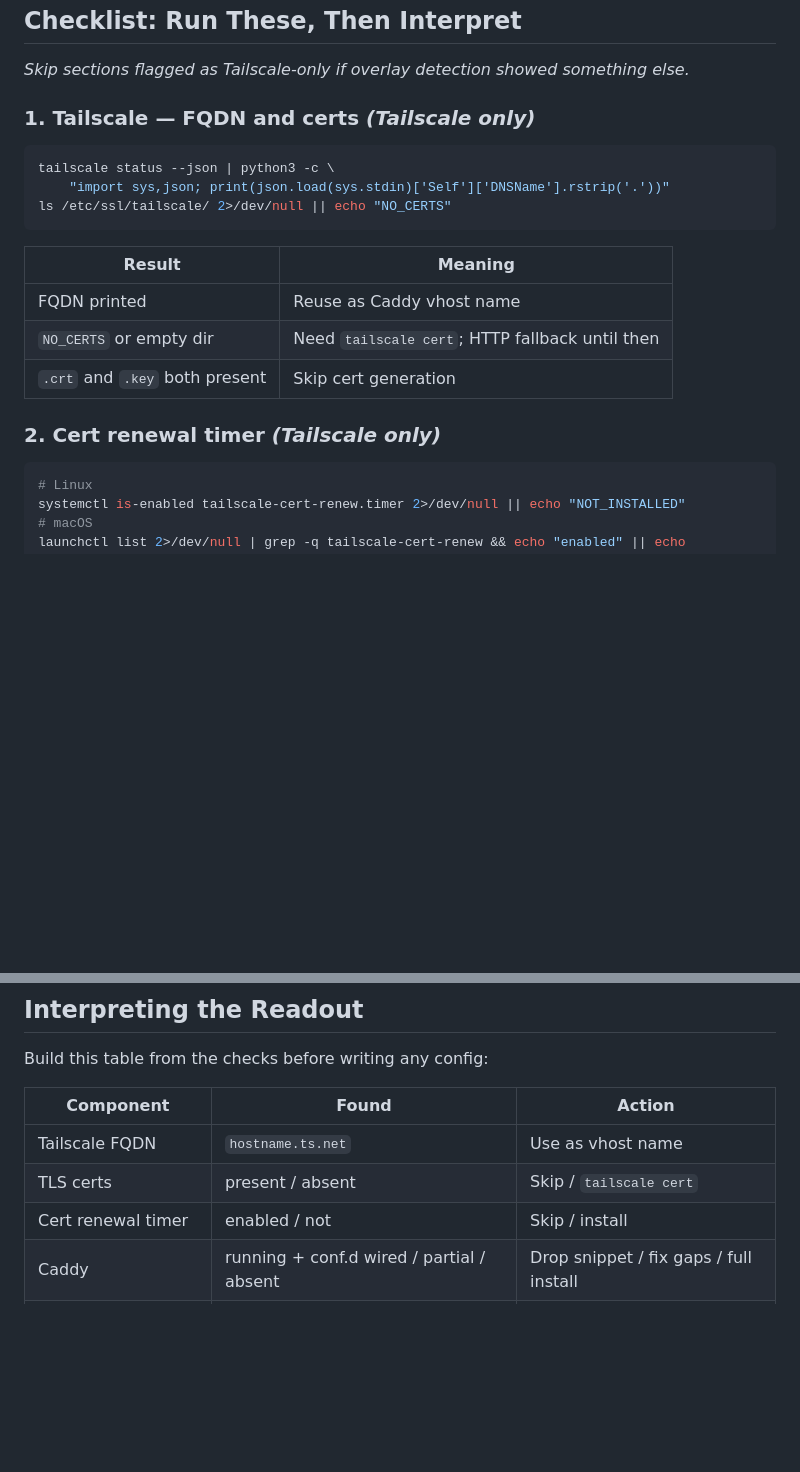
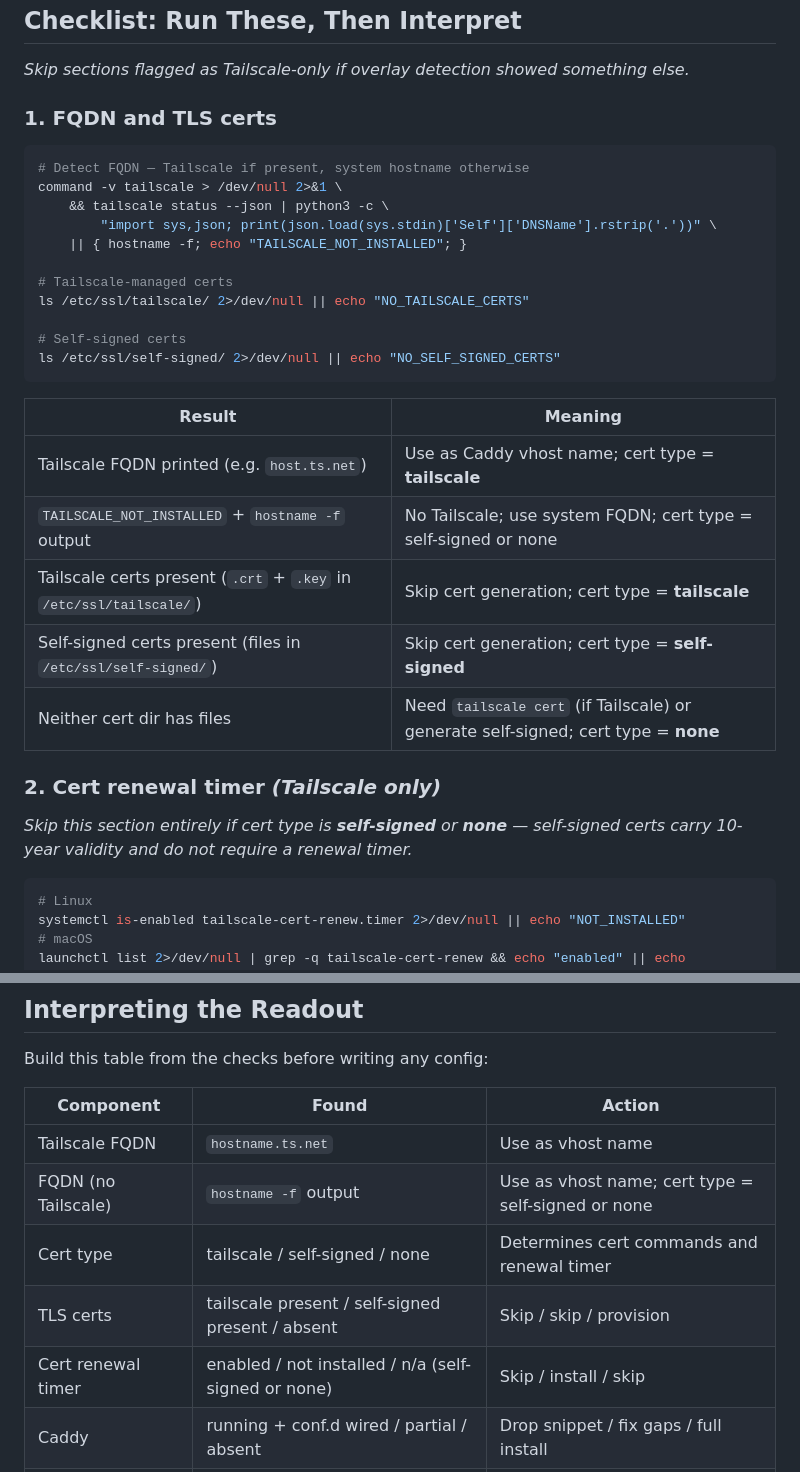
Before and after one commit to robotdad/frontdoor, a Markdown page: skills/host-infra-discovery/SKILL.md, 2 parts joined by grey strips. GitHub-like rendering; blank space fills up the shorter version.

Commit message:
docs(frontdoor): update host-infra-discovery skill for Tailscale-optional TLS

````diff
--- a/skills/host-infra-discovery/SKILL.md
+++ b/skills/host-infra-discovery/SKILL.md
@@ -54,21 +54,33 @@ which cloudflared 2>/dev/null && echo "CLOUDFLARE_TUNNEL_DETECTED" || true
 
 *Skip sections flagged as Tailscale-only if overlay detection showed something else.*
 
-### 1. Tailscale — FQDN and certs *(Tailscale only)*
+### 1. FQDN and TLS certs
 
 ```bash
-tailscale status --json | python3 -c \
-    "import sys,json; print(json.load(sys.stdin)['Self']['DNSName'].rstrip('.'))"
-ls /etc/ssl/tailscale/ 2>/dev/null || echo "NO_CERTS"
+# Detect FQDN — Tailscale if present, system hostname otherwise
+command -v tailscale > /dev/null 2>&1 \
+    && tailscale status --json | python3 -c \
+        "import sys,json; print(json.load(sys.stdin)['Self']['DNSName'].rstrip('.'))" \
+    || { hostname -f; echo "TAILSCALE_NOT_INSTALLED"; }
+
+# Tailscale-managed certs
+ls /etc/ssl/tailscale/ 2>/dev/null || echo "NO_TAILSCALE_CERTS"
+
+# Self-signed certs
+ls /etc/ssl/self-signed/ 2>/dev/null || echo "NO_SELF_SIGNED_CERTS"
 ```
 
 | Result | Meaning |
 |--------|---------|
-| FQDN printed | Reuse as Caddy vhost name |
-| `NO_CERTS` or empty dir | Need `tailscale cert`; HTTP fallback until then |
-| `.crt` and `.key` both present | Skip cert generation |
+| Tailscale FQDN printed (e.g. `host.ts.net`) | Use as Caddy vhost name; cert type = **tailscale** |
+| `TAILSCALE_NOT_INSTALLED` + `hostname -f` output | No Tailscale; use system FQDN; cert type = self-signed or none |
+| Tailscale certs present (`.crt` + `.key` in `/etc/ssl/tailscale/`) | Skip cert generation; cert type = **tailscale** |
+| Self-signed certs present (files in `/etc/ssl/self-signed/`) | Skip cert generation; cert type = **self-signed** |
+| Neither cert dir has files | Need `tailscale cert` (if Tailscale) or generate self-signed; cert type = **none** |
 
 ### 2. Cert renewal timer *(Tailscale only)*
+
+*Skip this section entirely if cert type is **self-signed** or **none** — self-signed certs carry 10-year validity and do not require a renewal timer.*
 
 ```bash
 # Linux
@@ -141,8 +153,10 @@ Build this table from the checks before writing any config:
 | Component | Found | Action |
 |-----------|-------|--------|
 | Tailscale FQDN | `hostname.ts.net` | Use as vhost name |
-| TLS certs | present / absent | Skip / `tailscale cert` |
-| Cert renewal timer | enabled / not | Skip / install |
+| FQDN (no Tailscale) | `hostname -f` output | Use as vhost name; cert type = self-signed or none |
+| Cert type | tailscale / self-signed / none | Determines cert commands and renewal timer |
+| TLS certs | tailscale present / self-signed present / absent | Skip / skip / provision |
+| Cert renewal timer | enabled / not installed / n/a (self-signed or none) | Skip / install / skip |
 | Caddy | running + conf.d wired / partial / absent | Drop snippet / fix gaps / full install |
 | Open port (8444+) | e.g. `8445` not in socket scan | Use in snippet + registry |
 | Shadow group (Linux) | user present / absent | Skip / `usermod -aG shadow` |
````
